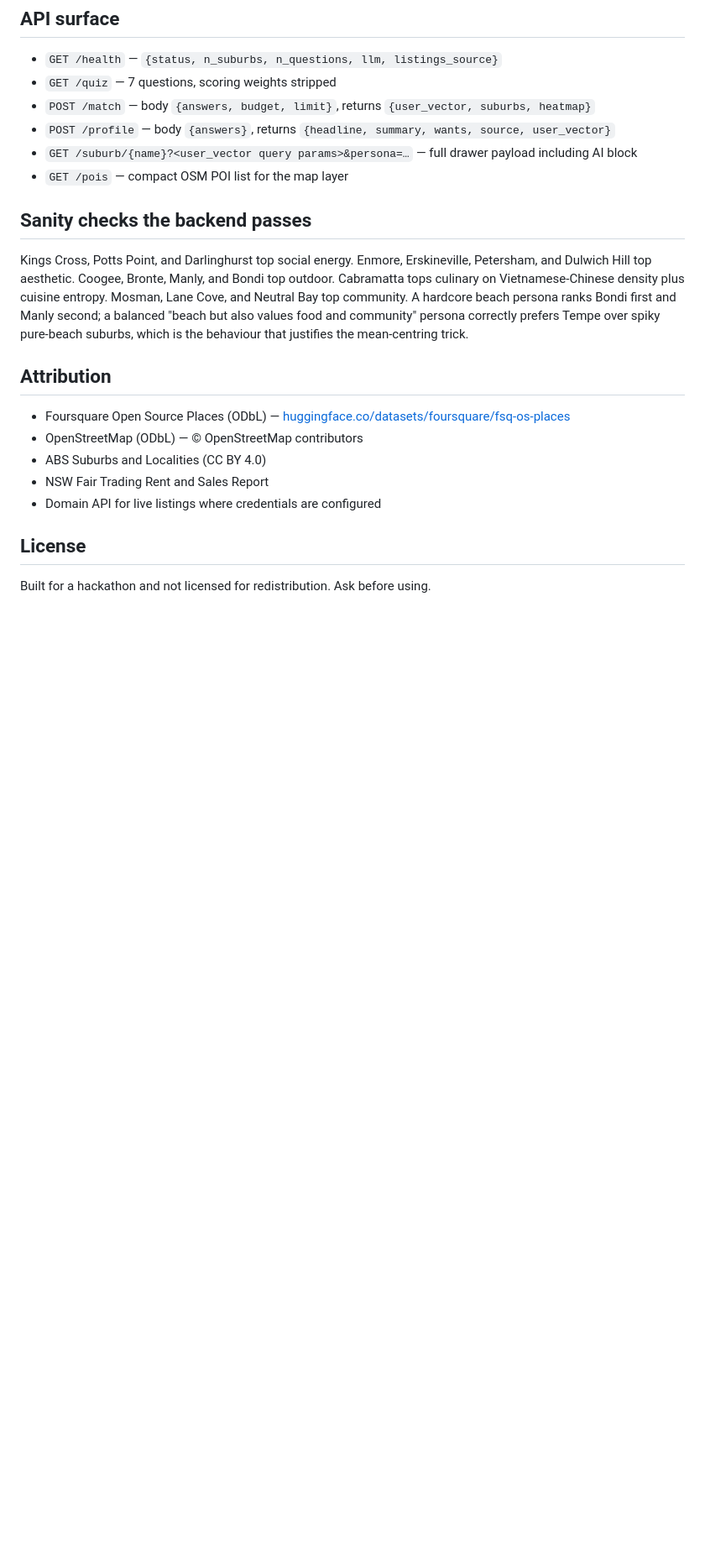
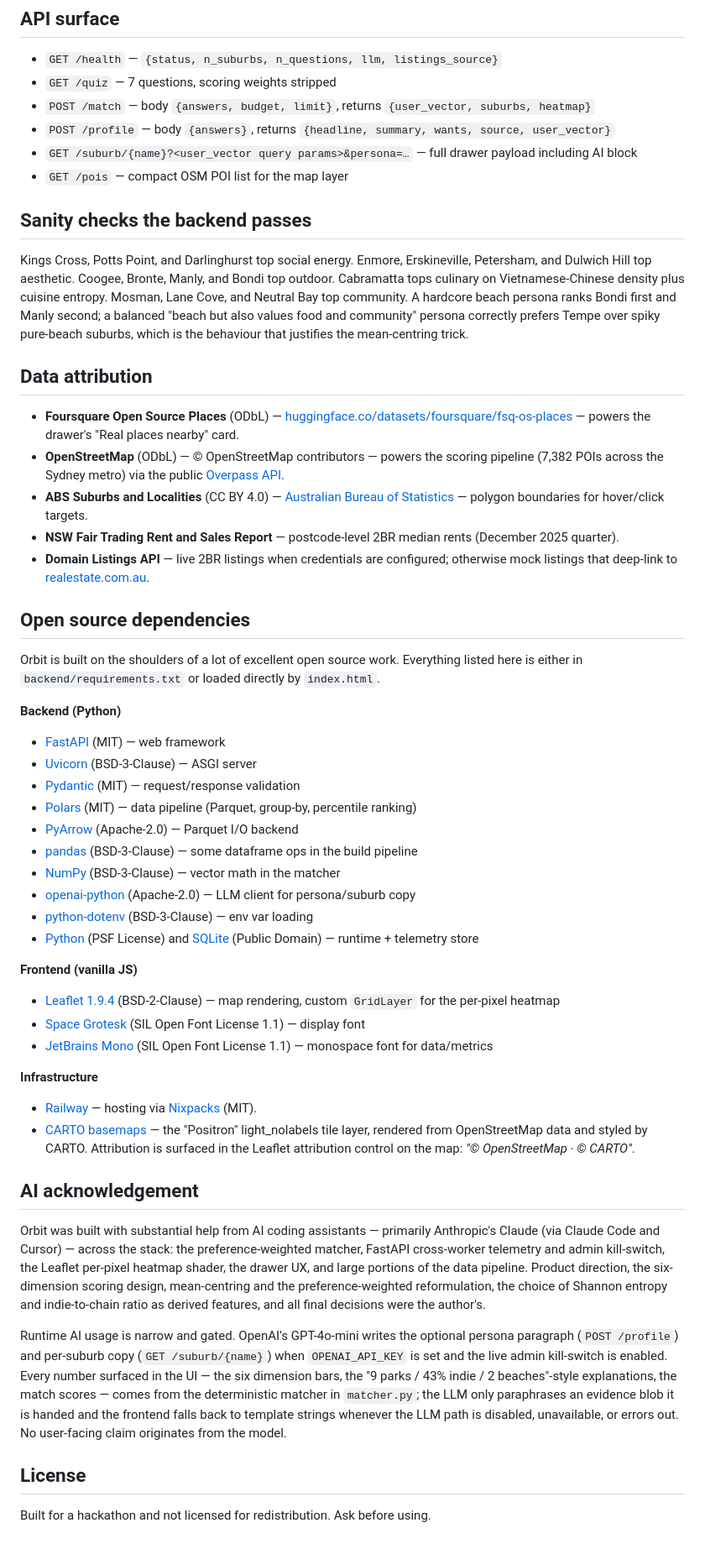
Before and after one commit to cameronli8/orbit, a Markdown page: README.md, the part around the change. Shown at 84% size. Rendered like a GitHub page; blank space fills up the shorter version.

Commit message:
docs: add open source deps, data attribution, and AI acknowledgement

```diff
--- a/README.md
+++ b/README.md
@@ -144,13 +144,47 @@ For deeper notes on the scoring pipeline, sanity checks, and LLM integration, se
 
 Kings Cross, Potts Point, and Darlinghurst top social energy. Enmore, Erskineville, Petersham, and Dulwich Hill top aesthetic. Coogee, Bronte, Manly, and Bondi top outdoor. Cabramatta tops culinary on Vietnamese-Chinese density plus cuisine entropy. Mosman, Lane Cove, and Neutral Bay top community. A hardcore beach persona ranks Bondi first and Manly second; a balanced "beach but also values food and community" persona correctly prefers Tempe over spiky pure-beach suburbs, which is the behaviour that justifies the mean-centring trick.
 
-## Attribution
+## Data attribution
 
-- Foursquare Open Source Places (ODbL) — [huggingface.co/datasets/foursquare/fsq-os-places](https://huggingface.co/datasets/foursquare/fsq-os-places)
-- OpenStreetMap (ODbL) — © OpenStreetMap contributors
-- ABS Suburbs and Localities (CC BY 4.0)
-- NSW Fair Trading Rent and Sales Report
-- Domain API for live listings where credentials are configured
+- **Foursquare Open Source Places** (ODbL) — [huggingface.co/datasets/foursquare/fsq-os-places](https://huggingface.co/datasets/foursquare/fsq-os-places) — powers the drawer's "Real places nearby" card.
+- **OpenStreetMap** (ODbL) — © OpenStreetMap contributors — powers the scoring pipeline (7,382 POIs across the Sydney metro) via the public [Overpass API](https://overpass-api.de/).
+- **ABS Suburbs and Localities** (CC BY 4.0) — [Australian Bureau of Statistics](https://www.abs.gov.au/) — polygon boundaries for hover/click targets.
+- **NSW Fair Trading Rent and Sales Report** — postcode-level 2BR median rents (December 2025 quarter).
+- **Domain Listings API** — live 2BR listings when credentials are configured; otherwise mock listings that deep-link to [realestate.com.au](https://www.realestate.com.au/).
+
+## Open source dependencies
+
+Orbit is built on the shoulders of a lot of excellent open source work. Everything listed here is either in `backend/requirements.txt` or loaded directly by `index.html`.
+
+**Backend (Python)**
+
+- [FastAPI](https://github.com/tiangolo/fastapi) (MIT) — web framework
+- [Uvicorn](https://github.com/encode/uvicorn) (BSD-3-Clause) — ASGI server
+- [Pydantic](https://github.com/pydantic/pydantic) (MIT) — request/response validation
+- [Polars](https://github.com/pola-rs/polars) (MIT) — data pipeline (Parquet, group-by, percentile ranking)
+- [PyArrow](https://github.com/apache/arrow) (Apache-2.0) — Parquet I/O backend
+- [pandas](https://github.com/pandas-dev/pandas) (BSD-3-Clause) — some dataframe ops in the build pipeline
+- [NumPy](https://github.com/numpy/numpy) (BSD-3-Clause) — vector math in the matcher
+- [openai-python](https://github.com/openai/openai-python) (Apache-2.0) — LLM client for persona/suburb copy
+- [python-dotenv](https://github.com/theskumar/python-dotenv) (BSD-3-Clause) — env var loading
+- [Python](https://www.python.org/) (PSF License) and [SQLite](https://www.sqlite.org/) (Public Domain) — runtime + telemetry store
+
+**Frontend (vanilla JS)**
+
+- [Leaflet 1.9.4](https://github.com/Leaflet/Leaflet) (BSD-2-Clause) — map rendering, custom `GridLayer` for the per-pixel heatmap
+- [Space Grotesk](https://fonts.google.com/specimen/Space+Grotesk) (SIL Open Font License 1.1) — display font
+- [JetBrains Mono](https://github.com/JetBrains/JetBrainsMono) (SIL Open Font License 1.1) — monospace font for data/metrics
+
+**Infrastructure**
+
+- [Railway](https://railway.com/) — hosting via [Nixpacks](https://github.com/railwayapp/nixpacks) (MIT).
+- [CARTO basemaps](https://carto.com/basemaps/) — the "Positron" light_nolabels tile layer, rendered from OpenStreetMap data and styled by CARTO. Attribution is surfaced in the Leaflet attribution control on the map: *"© OpenStreetMap · © CARTO"*.
+
+## AI acknowledgement
+
+Orbit was built with substantial help from AI coding assistants — primarily Anthropic's Claude (via Claude Code and Cursor) — across the stack: the preference-weighted matcher, FastAPI cross-worker telemetry and admin kill-switch, the Leaflet per-pixel heatmap shader, the drawer UX, and large portions of the data pipeline. Product direction, the six-dimension scoring design, mean-centring and the preference-weighted reformulation, the choice of Shannon entropy and indie-to-chain ratio as derived features, and all final decisions were the author's.
+
+Runtime AI usage is narrow and gated. OpenAI's GPT-4o-mini writes the optional persona paragraph (`POST /profile`) and per-suburb copy (`GET /suburb/{name}`) when `OPENAI_API_KEY` is set and the live admin kill-switch is enabled. Every number surfaced in the UI — the six dimension bars, the "9 parks / 43% indie / 2 beaches"-style explanations, the match scores — comes from the deterministic matcher in `matcher.py`; the LLM only paraphrases an evidence blob it is handed and the frontend falls back to template strings whenever the LLM path is disabled, unavailable, or errors out. No user-facing claim originates from the model.
 
 ## License
 
```
